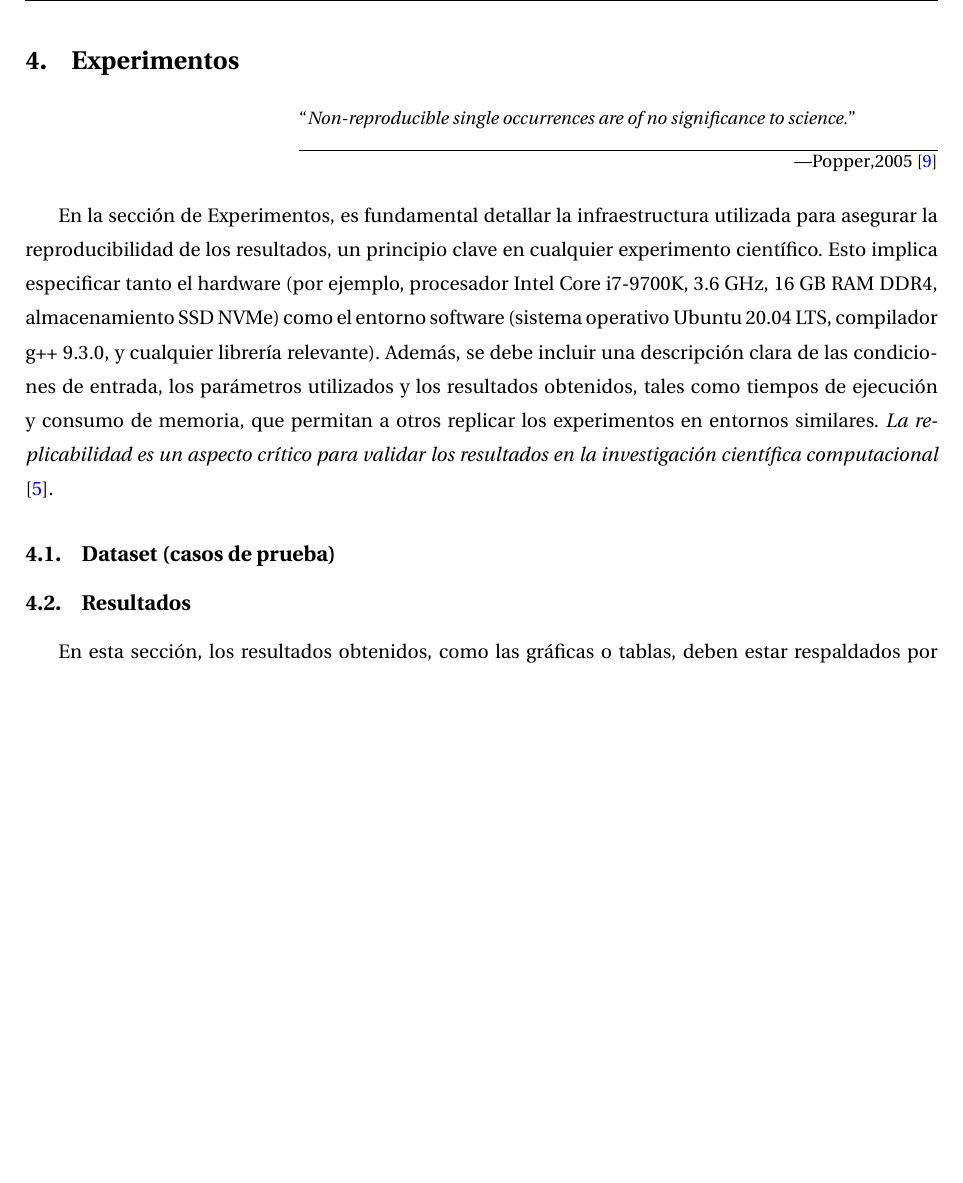
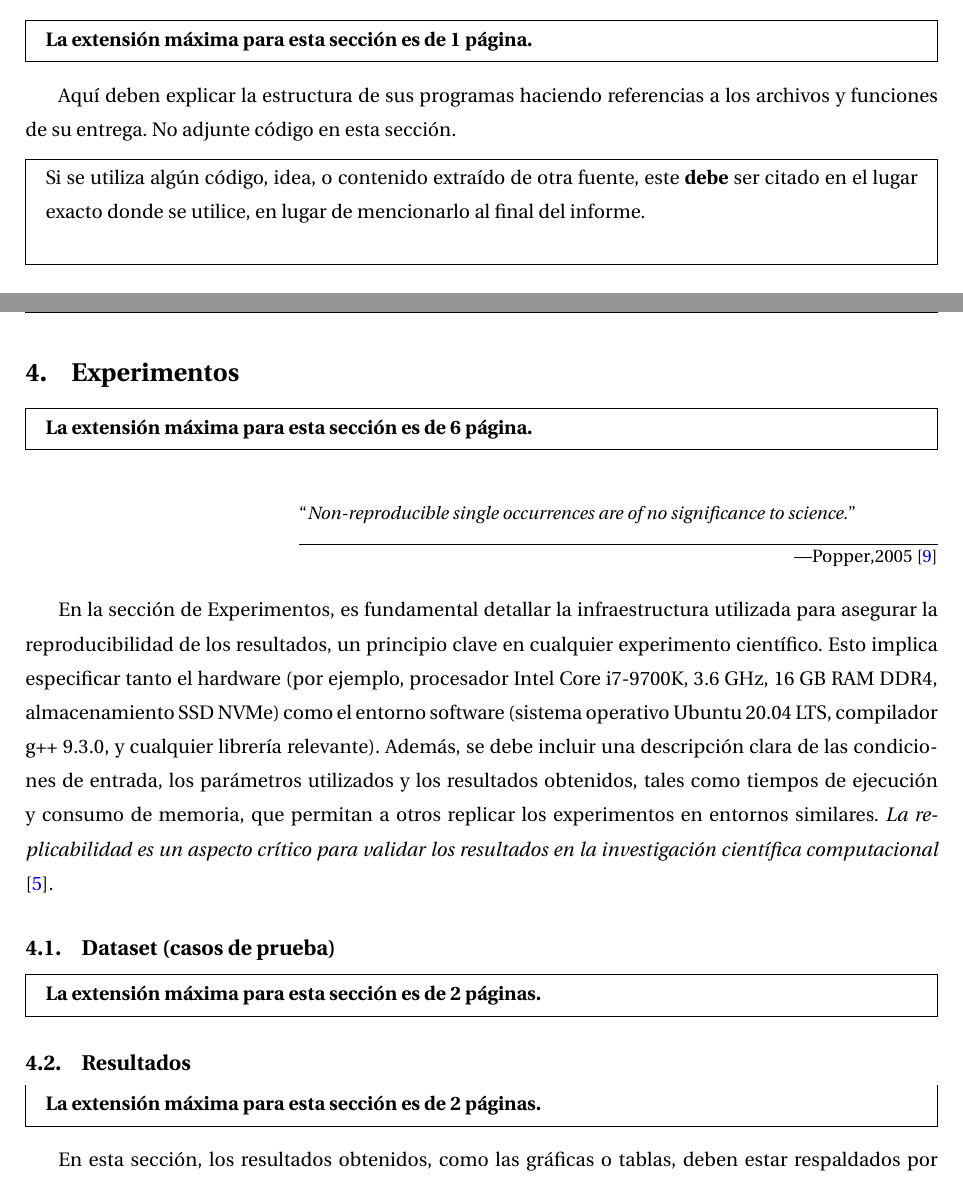
Before and after one commit to soto399/AlgoReportTemplate, a LaTeX problem sheet (tarea_main.tex, which reads sections/experiment_dataset.tex, sections/experiment_intro.tex, sections/experiment_results.tex): part of page 7 of 10 before the commit and two parts of pages 6 and 7 of 10 after it, the two joined at a grey line, cut at the place of the change, the shorter picture padded with empty space. Compiled offline with pdfLaTeX.

Commit message:
Update maximum length of sections in conclusions.tex, design_analysis.tex, experiment_dataset.tex, experiment_intro.tex, experiment_results.tex, and implementations.tex

```diff
--- a/sections/experiment_dataset.tex
+++ b/sections/experiment_dataset.tex
@@ -0,0 +1,3 @@
+\begin{mdframed}
+    \textbf{La extensión máxima para esta sección es de 2 páginas.}
+\end{mdframed}
--- a/sections/experiment_intro.tex
+++ b/sections/experiment_intro.tex
@@ -1,3 +1,8 @@
+\begin{mdframed}
+    \textbf{La extensión máxima para esta sección es de 6 página.}
+\end{mdframed}
+
+
 \epigraph{``\textit{Non-reproducible single occurrences are of no significance to
 science.}''}{---\citeauthor{popper2005logic},\citeyear{popper2005logic} \cite{popper2005logic}}
 En la sección de Experimentos, es fundamental detallar la infraestructura utilizada para asegurar la reproducibilidad de los resultados, un principio clave en cualquier experimento científico. Esto implica especificar tanto el hardware (por ejemplo, procesador Intel Core i7-9700K, 3.6 GHz, 16 GB RAM DDR4, almacenamiento SSD NVMe) como el entorno software (sistema operativo Ubuntu 20.04 LTS, compilador g++ 9.3.0, y cualquier librería relevante). Además, se debe incluir una descripción clara de las condiciones de entrada, los parámetros utilizados y los resultados obtenidos, tales como tiempos de ejecución y consumo de memoria, que permitan a otros replicar los experimentos en entornos similares. \textit{La replicabilidad es un aspecto crítico para validar los resultados en la investigación científica computacional} \cite{inbookFonseca}.
--- a/sections/experiment_results.tex
+++ b/sections/experiment_results.tex
@@ -1,3 +1,8 @@
+\begin{mdframed}
+    \textbf{La extensión máxima para esta sección es de 2 páginas.}
+\end{mdframed}
+
+
 En esta sección, los resultados obtenidos, como las gráficas o tablas, deben estar respaldados por los datos generados durante la ejecución de sus programas. Es fundamental que, junto con el informe, se adjunten los archivos que contienen dichos datos para permitir su verificación. Además, se debe permitir y especficiar como obtener esos archivos desde una ejecución en otro computador (otra infraestructura para hacer lso experimentos).
 
 \textbf{No es necesario automatizar la generación de las gráficas}, pero sí es imprescindible que se pueda confirmar que las visualizaciones presentadas son producto de los datos generados por sus algoritmos, aunque la trazabilidad de los datos hasta las visualizaciones es esencial para garantizar que su validez: describa cómo se generaron los datos, cómo se procesaron y cómo se visualizaron de manera que pueda ser replicado por quien lea su informe.
--- a/sections/implementations.tex
+++ b/sections/implementations.tex
@@ -0,0 +1,8 @@
+\begin{mdframed}
+    \textbf{La extensión máxima para esta sección es de 1 página.}
+\end{mdframed}
+
+Aquí deben explicar la estructura de sus programas haciendo referencias a los archivos y funciones de su entrega. No adjunte código en esta sección.
+\begin{mdframed}
+    Si se utiliza algún código, idea, o contenido extraído de otra fuente, este \textbf{debe} ser citado en el lugar exacto donde se utilice, en lugar de mencionarlo al final del informe.\\
+\end{mdframed}
```
Also changed, not shown: sections/conclusions.tex (+13 -0 lines), sections/design_analysis.tex (+1 -1 lines), tarea_main.pdf.
